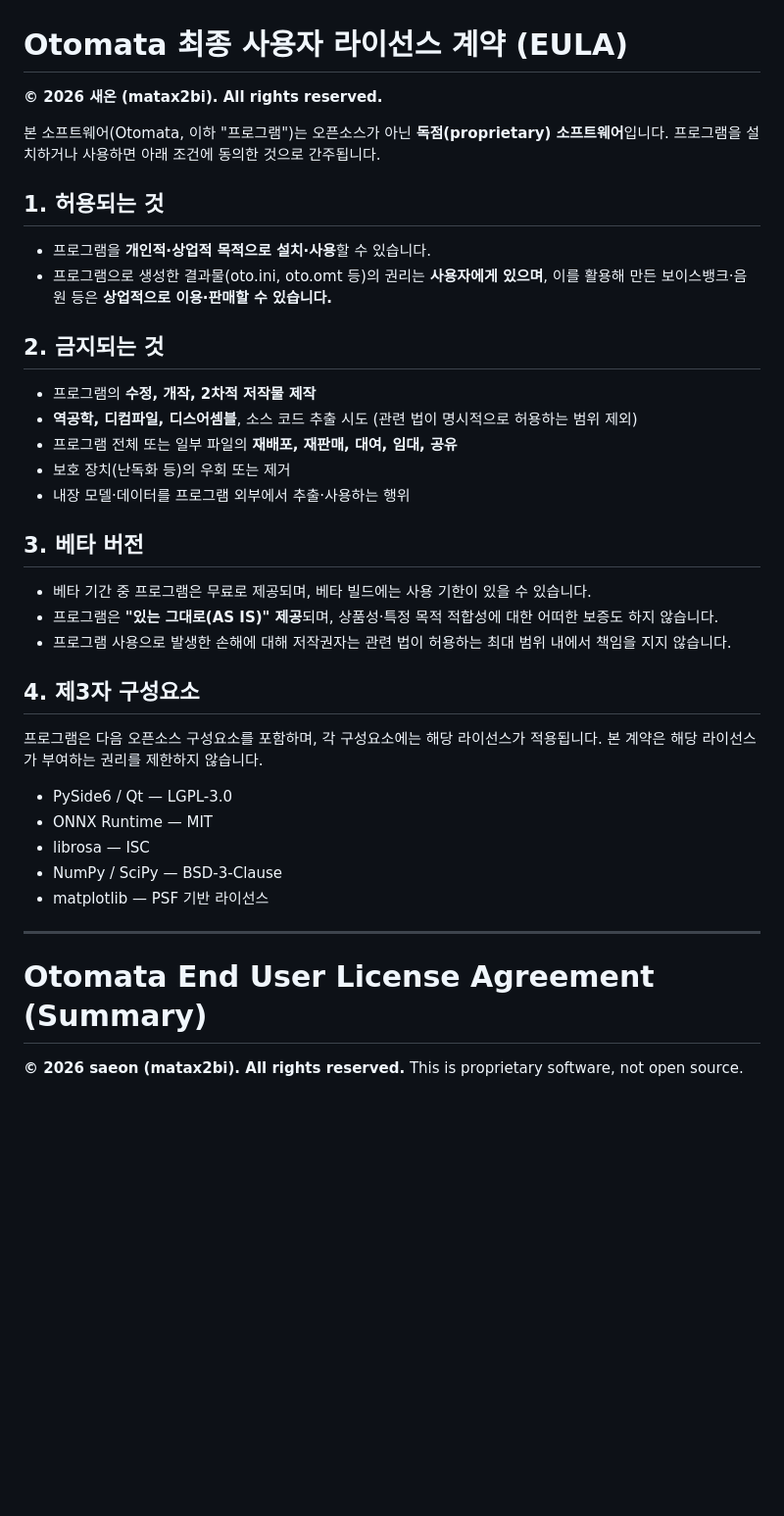
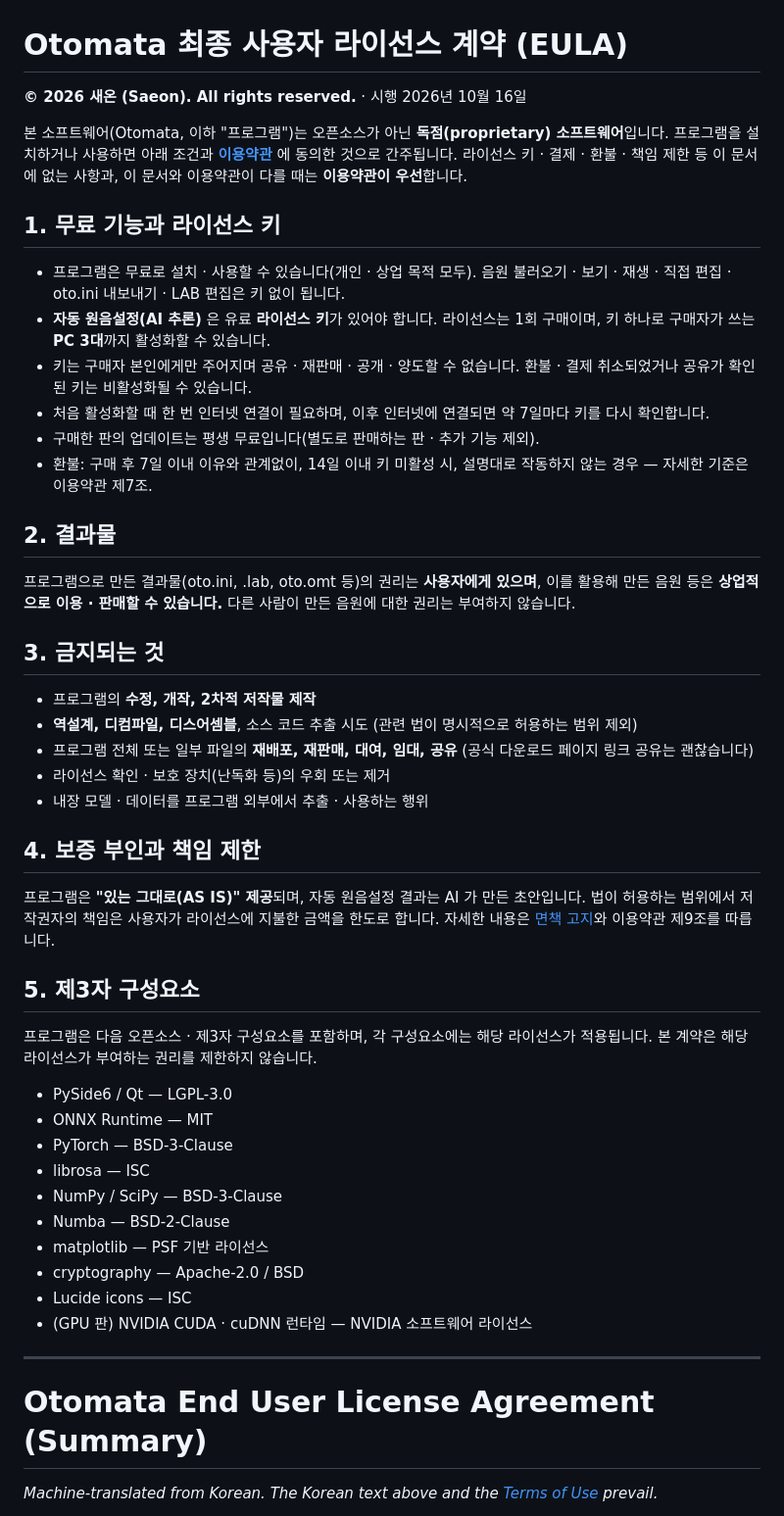
Before and after one commit to matax2bi/otomata, a Markdown page: LICENSE.md, the part around one of its changes. Shown at 98% size. Rendered like a GitHub page; blank space fills up the shorter version.

```diff
--- a/LICENSE.md
+++ b/LICENSE.md
@@ -1,44 +1,55 @@
 # Otomata 최종 사용자 라이선스 계약 (EULA)
 
-**© 2026 새온 (matax2bi). All rights reserved.**
+**© 2026 새온 (Saeon). All rights reserved.** · 시행 2026년 10월 16일
 
 본 소프트웨어(Otomata, 이하 "프로그램")는 오픈소스가 아닌 **독점(proprietary) 소프트웨어**입니다.
-프로그램을 설치하거나 사용하면 아래 조건에 동의한 것으로 간주됩니다.
+프로그램을 설치하거나 사용하면 아래 조건과 **[이용약관](https://otomata.app/terms.html)** 에 동의한 것으로 간주됩니다.
+라이선스 키 · 결제 · 환불 · 책임 제한 등 이 문서에 없는 사항과, 이 문서와 이용약관이 다를 때는 **이용약관이 우선**합니다.
 
-## 1. 허용되는 것
+## 1. 무료 기능과 라이선스 키
 
-- 프로그램을 **개인적·상업적 목적으로 설치·사용**할 수 있습니다.
-- 프로그램으로 생성한 결과물(oto.ini, oto.omt 등)의 권리는 **사용자에게 있으며**,
-  이를 활용해 만든 보이스뱅크·음원 등은 **상업적으로 이용·판매할 수 있습니다.**
+- 프로그램은 무료로 설치 · 사용할 수 있습니다(개인 · 상업 목적 모두). 음원 불러오기 · 보기 · 재생 · 직접 편집 · oto.ini 내보내기 · LAB 편집은 키 없이 됩니다.
+- **자동 원음설정(AI 추론)** 은 유료 **라이선스 키**가 있어야 합니다. 라이선스는 1회 구매이며, 키 하나로 구매자가 쓰는 **PC 3대**까지 활성화할 수 있습니다.
+- 키는 구매자 본인에게만 주어지며 공유 · 재판매 · 공개 · 양도할 수 없습니다. 환불 · 결제 취소되었거나 공유가 확인된 키는 비활성화될 수 있습니다.
+- 처음 활성화할 때 한 번 인터넷 연결이 필요하며, 이후 인터넷에 연결되면 약 7일마다 키를 다시 확인합니다.
+- 구매한 판의 업데이트는 평생 무료입니다(별도로 판매하는 판 · 추가 기능 제외).
+- 환불: 구매 후 7일 이내 이유와 관계없이, 14일 이내 키 미활성 시, 설명대로 작동하지 않는 경우 — 자세한 기준은 이용약관 제7조.
 
-## 2. 금지되는 것
+## 2. 결과물
+
+프로그램으로 만든 결과물(oto.ini, .lab, oto.omt 등)의 권리는 **사용자에게 있으며**, 이를 활용해 만든 음원 등은 **상업적으로 이용 · 판매할 수 있습니다.** 다른 사람이 만든 음원에 대한 권리는 부여하지 않습니다.
+
+## 3. 금지되는 것
 
 - 프로그램의 **수정, 개작, 2차적 저작물 제작**
-- **역공학, 디컴파일, 디스어셈블**, 소스 코드 추출 시도 (관련 법이 명시적으로 허용하는 범위 제외)
-- 프로그램 전체 또는 일부 파일의 **재배포, 재판매, 대여, 임대, 공유**
-- 보호 장치(난독화 등)의 우회 또는 제거
-- 내장 모델·데이터를 프로그램 외부에서 추출·사용하는 행위
+- **역설계, 디컴파일, 디스어셈블**, 소스 코드 추출 시도 (관련 법이 명시적으로 허용하는 범위 제외)
+- 프로그램 전체 또는 일부 파일의 **재배포, 재판매, 대여, 임대, 공유** (공식 다운로드 페이지 링크 공유는 괜찮습니다)
+- 라이선스 확인 · 보호 장치(난독화 등)의 우회 또는 제거
+- 내장 모델 · 데이터를 프로그램 외부에서 추출 · 사용하는 행위
 
-## 3. 베타 버전
+## 4. 보증 부인과 책임 제한
 
-- 베타 기간 중 프로그램은 무료로 제공되며, 베타 빌드에는 사용 기한이 있을 수 있습니다.
-- 프로그램은 **"있는 그대로(AS IS)" 제공**되며, 상품성·특정 목적 적합성에 대한 어떠한 보증도 하지 않습니다.
-- 프로그램 사용으로 발생한 손해에 대해 저작권자는 관련 법이 허용하는 최대 범위 내에서 책임을 지지 않습니다.
+프로그램은 **"있는 그대로(AS IS)" 제공**되며, 자동 원음설정 결과는 AI 가 만든 초안입니다. 법이 허용하는 범위에서 저작권자의 책임은 사용자가 라이선스에 지불한 금액을 한도로 합니다. 자세한 내용은 [면책 고지](https://otomata.app/disclaimer.html)와 이용약관 제9조를 따릅니다.
 
-## 4. 제3자 구성요소
+## 5. 제3자 구성요소
 
-프로그램은 다음 오픈소스 구성요소를 포함하며, 각 구성요소에는 해당 라이선스가 적용됩니다.
+프로그램은 다음 오픈소스 · 제3자 구성요소를 포함하며, 각 구성요소에는 해당 라이선스가 적용됩니다.
 본 계약은 해당 라이선스가 부여하는 권리를 제한하지 않습니다.
 
 - PySide6 / Qt — LGPL-3.0
 - ONNX Runtime — MIT
+- PyTorch — BSD-3-Clause
 - librosa — ISC
 - NumPy / SciPy — BSD-3-Clause
+- Numba — BSD-2-Clause
 - matplotlib — PSF 기반 라이선스
+- cryptography — Apache-2.0 / BSD
+- Lucide icons — ISC
+- (GPU 판) NVIDIA CUDA · cuDNN 런타임 — NVIDIA 소프트웨어 라이선스
 
 ---
 
 # Otomata End User License Agreement (Summary)
 
-**© 2026 saeon (matax2bi). All rights reserved.** This is proprietary software, not open source.
+*Machine-translated from Korean. The Korean text above and the [Terms of Use](https://otomata.app/terms.html) prevail.*
 
```
Also changed, not shown: other parts of LICENSE.md (+8 -9 lines), README.md (+55 -38 lines), assets/screenshot.png.
